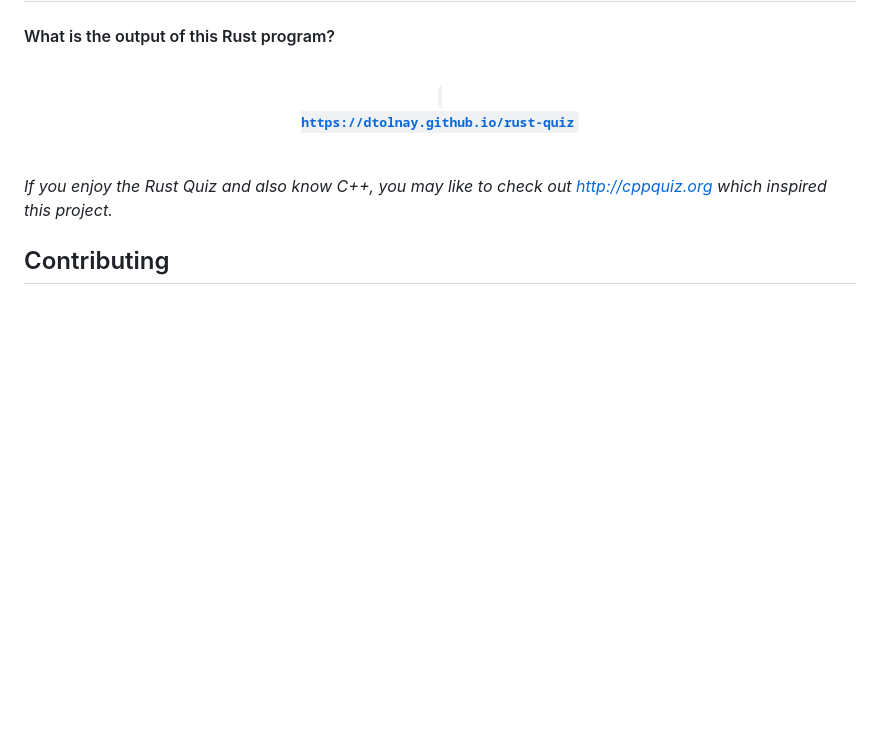
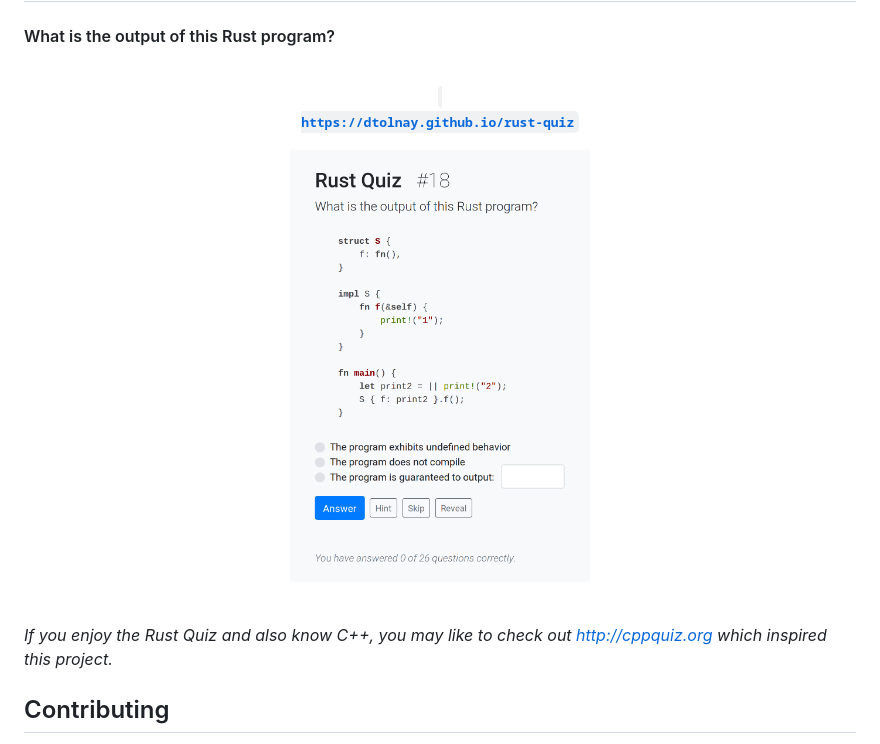
Before and after one commit to dtolnay/rust-quiz, a Markdown page: README.md, the part around the change. Rendered like a GitHub page; pictures changed too: screenshot.png (added); blank space fills up the shorter version.

Commit message:
Add screenshot to readme

```diff
--- a/README.md
+++ b/README.md
@@ -13,6 +13,12 @@ https://dtolnay.github.io/rust-quiz
 </code>
 </a>
 </b>
+</p>
+
+<p align="center">
+<a href="https://dtolnay.github.io/rust-quiz">
+<img src="https://raw.githubusercontent.com/dtolnay/rust-quiz/master/screenshot.png" width="300">
+</a>
 </p>
 
 <br>
```
